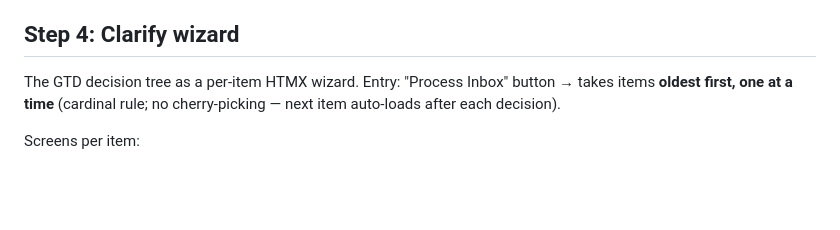
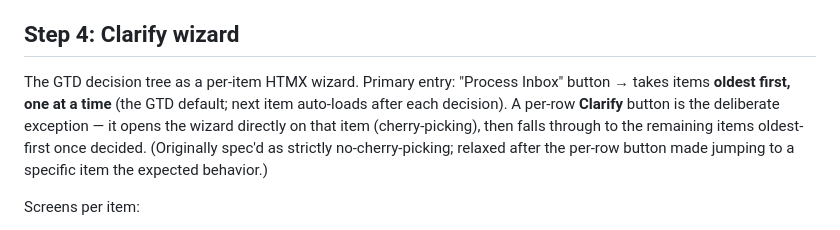
Before and after one commit to coderdipto/gtd, a Markdown page: docs/solution-plan.md, the part around the change. GitHub-like rendering; blank space fills up the shorter version.

Commit message:
Update Step 4 spec: allow per-row Clarify cherry-picking
The "no cherry-picking" cardinal rule described a single oldest-first
entry, but the per-row Clarify button now opens the wizard on a specific
item (see 02d2451). Reword Step 4 so the doc matches: Process Inbox stays
the oldest-first default; per-row Clarify is the deliberate cherry-pick
exception that then falls through to oldest-first.

Co-Authored-By: Claude Opus 4.8 <noreply@anthropic.com>

```diff
--- a/docs/solution-plan.md
+++ b/docs/solution-plan.md
@@ -277,7 +277,7 @@ class NotificationLog(models.Model):
 
 ## Step 4: Clarify wizard
 
-The GTD decision tree as a per-item HTMX wizard. Entry: "Process Inbox" button → takes items **oldest first, one at a time** (cardinal rule; no cherry-picking — next item auto-loads after each decision).
+The GTD decision tree as a per-item HTMX wizard. Primary entry: "Process Inbox" button → takes items **oldest first, one at a time** (the GTD default; next item auto-loads after each decision). A per-row **Clarify** button is the deliberate exception — it opens the wizard directly on that item (cherry-picking), then falls through to the remaining items oldest-first once decided. (Originally spec'd as strictly no-cherry-picking; relaxed after the per-row button made jumping to a specific item the expected behavior.)
 
 Screens per item:
 1. **Is it actionable?** Helper text quotes the doc's Q2. Buttons: *No* → (Trash | Someday | Reference) · *Yes* → next screen.
```
